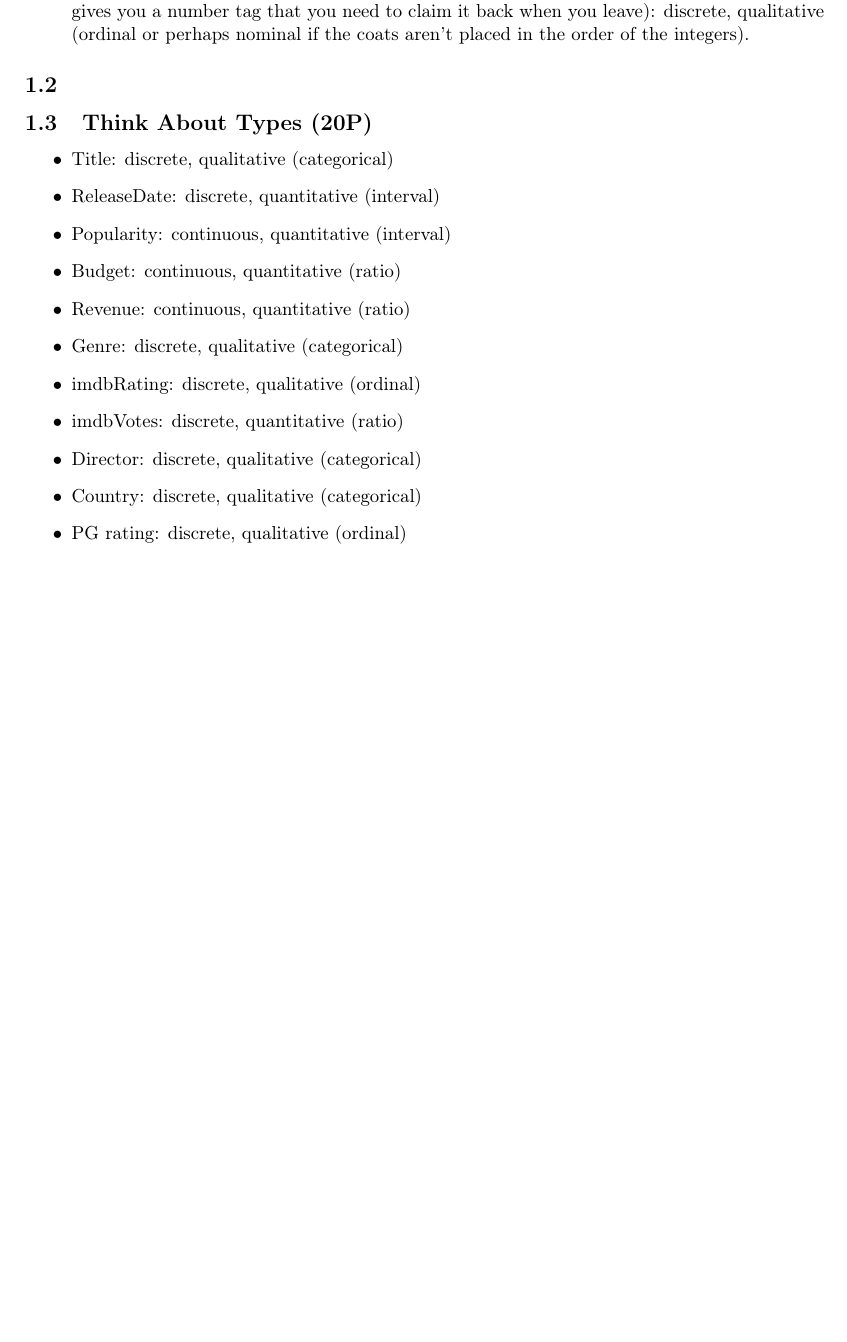
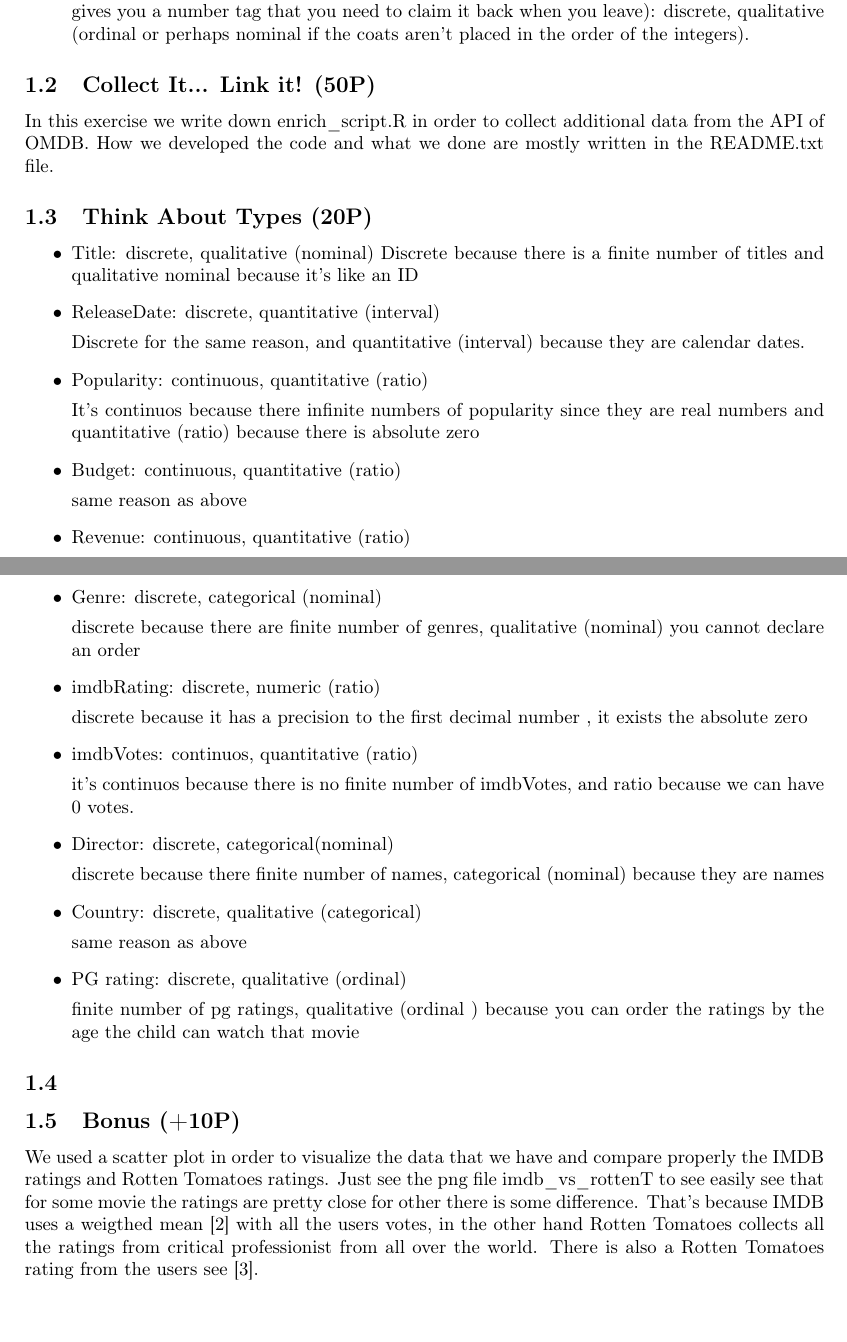
Before and after one commit to Sohyo/IDS_2017, a LaTeX problem sheet (Assignment1/main.tex): part of page 1 of 2 before the commit and two parts of pages 1 and 2 of 3 after it, the two joined at a grey line, cut so that both start at the same text, the shorter picture padded with empty space. Compiled offline with pdfLaTeX.

Commit message:
bonus part half of it + almost done report

```diff
--- a/Assignment1/main.tex
+++ b/Assignment1/main.tex
@@ -110,22 +110,65 @@
 		you a number tag that you need to claim it back when you leave): discrete, qualitative (ordinal or perhaps nominal if the coats aren’t placed in the order of the integers).
 	\end{itemize}
 
-	\subsection{}
+	\subsection{Collect It... Link it! (50P)}
+
+	In this exercise we write down enrich\_script.R in order to collect additional data from the API of OMDB. How we developed the code and what we done are mostly written in the README.txt file.
+
 	\subsection{Think About Types (20P)}
 
 	\begin{itemize}
-		\item Title: discrete, qualitative (categorical)
+		\item Title: discrete, qualitative (nominal)
+		Discrete because there is a finite number of titles and qualitative nominal because it's like an ID
+
 		\item ReleaseDate: discrete, quantitative (interval)
-		\item Popularity: continuous, quantitative (interval)
+
+		Discrete for the same reason, and quantitative (interval) because they are calendar dates.
+
+		\item Popularity: continuous, quantitative (ratio)
+
+		It's continuos because there infinite numbers of popularity since they are real numbers and quantitative (ratio) because there is absolute zero
+
 		\item Budget: continuous, quantitative (ratio)
+
+		same reason as above
+
 		\item Revenue: continuous, quantitative (ratio)
-		\item Genre: discrete, qualitative (categorical)
-		\item imdbRating: discrete, qualitative (ordinal)
-		\item imdbVotes: discrete, quantitative (ratio)
-		\item Director: discrete, qualitative (categorical)
+
+		same reason as above
+
+		\item Genre: discrete, categorical (nominal)
+
+		discrete because there are finite number of genres, qualitative (nominal) you cannot declare an order
+
+		\item imdbRating: discrete, numeric (ratio)
+
+		discrete because it has a precision to the first decimal number , it exists the absolute zero
+
+		\item imdbVotes: continuos, quantitative (ratio)
+
+		it's continuos because there is no finite number of imdbVotes, and ratio because we can have 0 votes.
+
+		\item Director: discrete, categorical(nominal)
+
+		discrete because there finite number of names, categorical (nominal) because they are names
+
 		\item Country: discrete, qualitative (categorical)
+
+		 same reason as above
+
 		\item PG rating: discrete, qualitative (ordinal)
+
+		finite number of pg ratings, qualitative (ordinal ) because you can order the ratings by the age the child can watch that movie
+
 	\end{itemize}
+
+	\subsection{}
+
+	\subsection{Bonus (+10P)}
+
+	We used a scatter plot in order to visualize the data that we have and compare properly the IMDB ratings and Rotten Tomatoes ratings.
+	Just see the png file imdb\_vs\_rottenT to see easily see that for some movie the ratings are pretty close for other there is some difference.
+	That's because IMDB uses a weigthed mean [2] with all the users votes, in the other hand Rotten Tomatoes collects all the ratings from critical professionist from all over the world. There is also a Rotten Tomatoes rating from the users see [3].
 
 
 % citation section
```
Also changed, not shown: Assignment1/imdb_vs_rottenR.png (added), Assignment1/main.pdf, Assignment1/main.tex (5 more changed lines), 7 other files.
